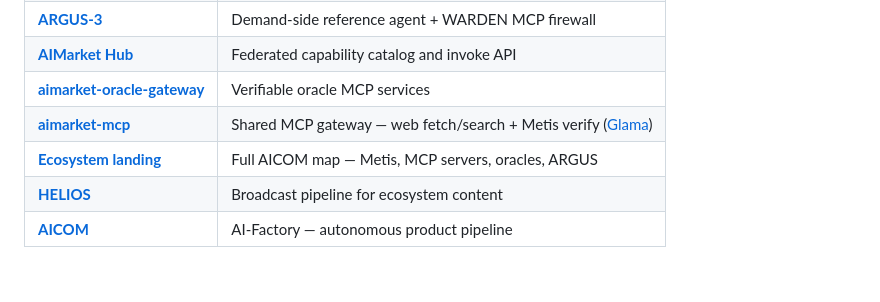
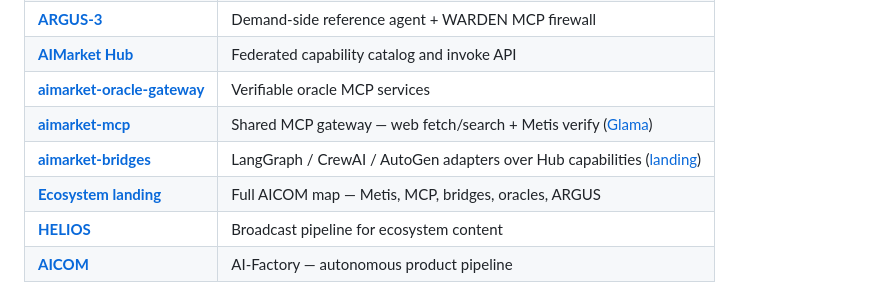
Before and after one commit to alexar76/metis, a Markdown page: README.md, the part around the change. Drawn GitHub-style.

```diff
--- a/README.md
+++ b/README.md
@@ -100,7 +100,8 @@ docker compose up -d
 | **[AIMarket Hub](https://github.com/alexar76/aimarket-hub)** | Federated capability catalog and invoke API |
 | **[aimarket-oracle-gateway](https://github.com/alexar76/aimarket-oracle-gateway)** | Verifiable oracle MCP services |
 | **[aimarket-mcp](https://github.com/alexar76/aimarket-mcp)** | Shared MCP gateway — web fetch/search + Metis verify ([Glama](https://glama.ai/mcp/servers/alexar76/aimarket-mcp)) |
-| **[Ecosystem landing](https://modeldev.modelmarket.dev)** | Full AICOM map — Metis, MCP servers, oracles, ARGUS |
+| **[aimarket-bridges](https://github.com/alexar76/aimarket-bridges)** | LangGraph / CrewAI / AutoGen adapters over Hub capabilities ([landing](https://modeldev.modelmarket.dev/bridges/)) |
+| **[Ecosystem landing](https://modeldev.modelmarket.dev)** | Full AICOM map — Metis, MCP, bridges, oracles, ARGUS |
 | **[HELIOS](https://github.com/alexar76/helios)** | Broadcast pipeline for ecosystem content |
 | **[AICOM](https://github.com/alexar76/aicom)** | AI-Factory — autonomous product pipeline |
 
```
Also changed, not shown: docs/en/ECOSYSTEM.md (+3 -0 lines).
